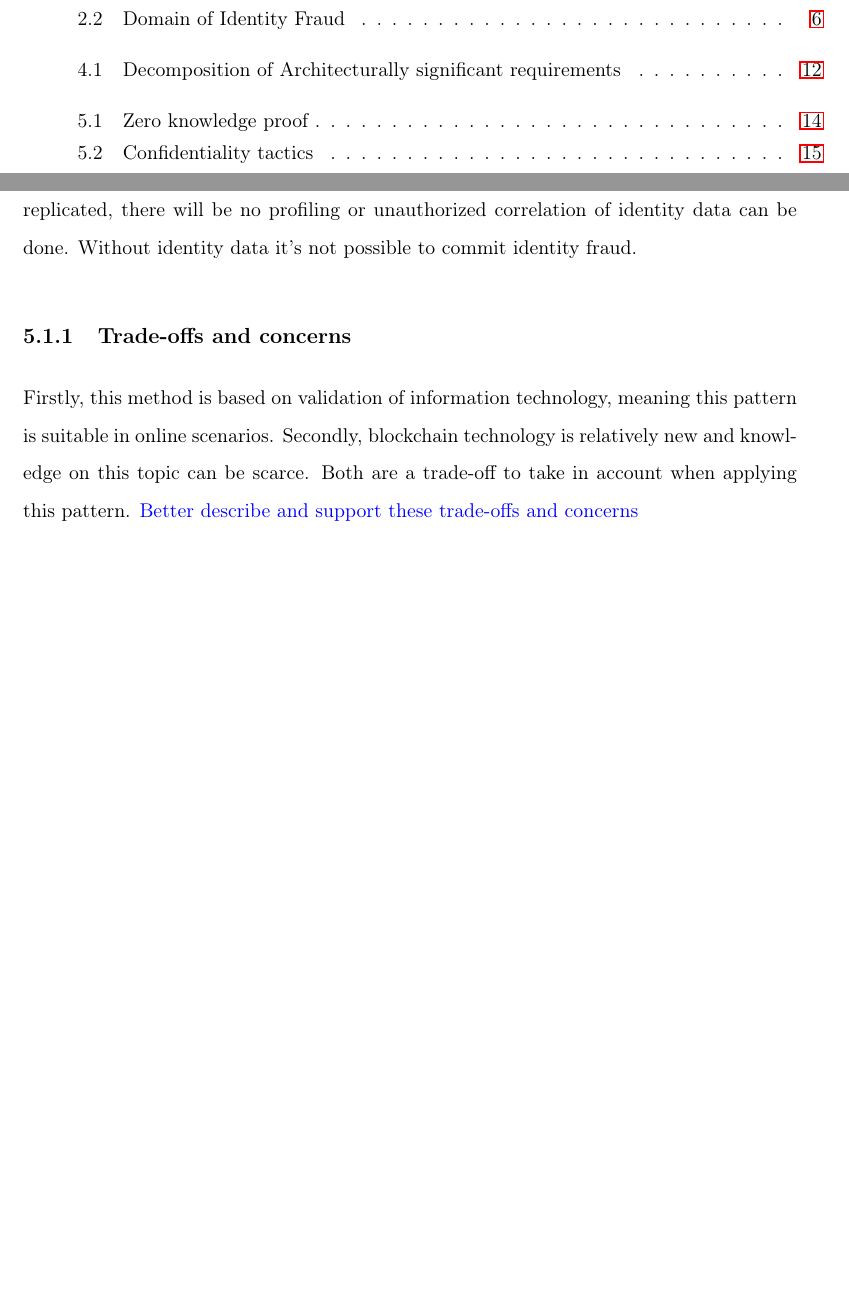
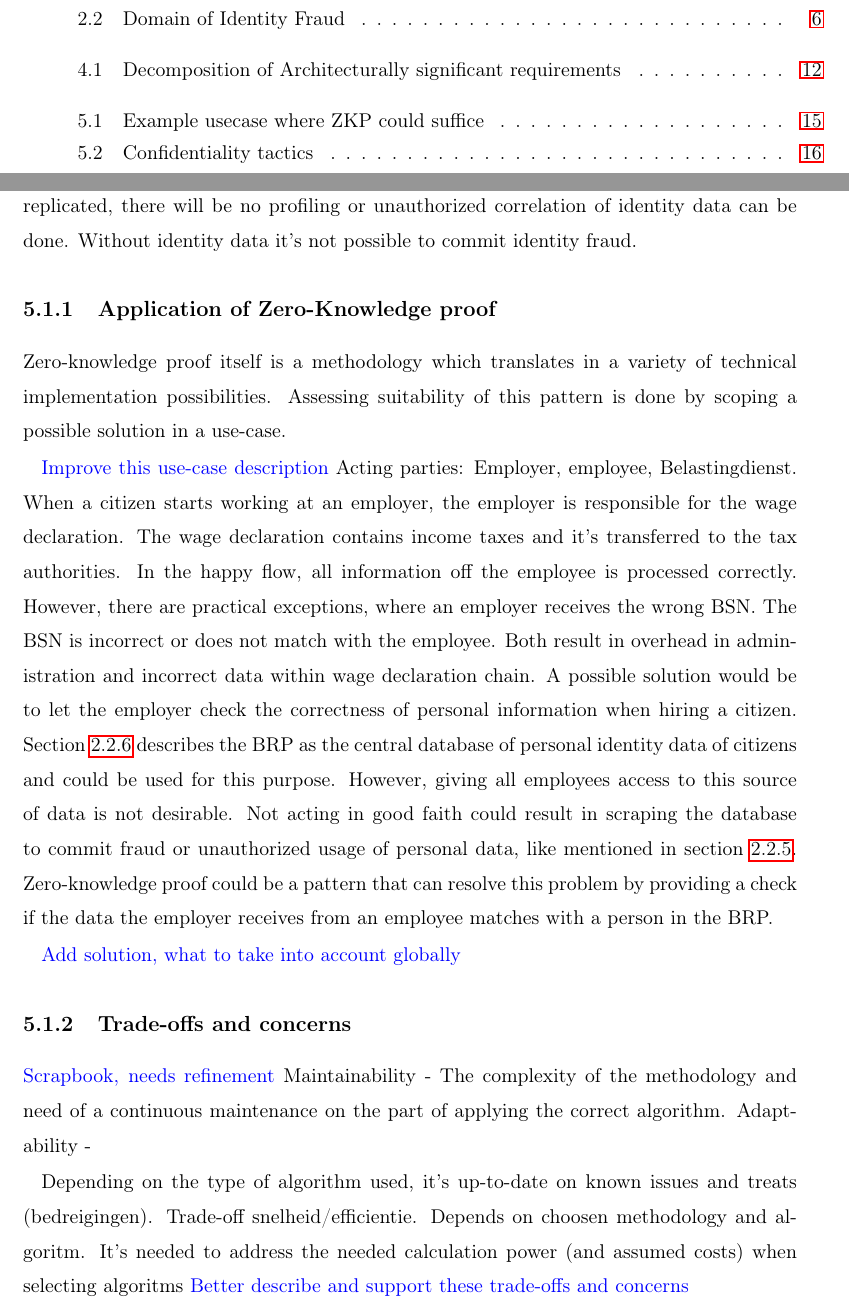
Before and after one commit to mswaap1985/Master-thesis, a LaTeX thesis (Master Thesis - Maarten Swaap/thesis.tex, which reads Master Thesis - Maarten Swaap/sections/implementation.tex): two parts of pages 7 and 24 of 43 before the commit and two parts of pages 7 and 24 of 45 after it, joined at a grey line, cut so that both start at the same text, the shorter picture padded with empty space. Compiled offline with pdfLaTeX.

Commit message:
Updates from Overleaf

```diff
--- a/Master Thesis - Maarten Swaap/sections/implementation.tex
+++ b/Master Thesis - Maarten Swaap/sections/implementation.tex
@@ -26,3 +26,10 @@ Xiaohui Yang and Wenjie Li \cite{YANG2020102050} state "Zero-knowledge proof (ZK
 which means that the prover can convince the verifier that a certain statement is correct without providing the verifier with any additional information or leaking any information about the witness." Figure \ref{fig:ZKP} shows a schema on how this principle works. The ZKProof Community reference \cite{2019:zkproof:community-reference-0.2} of Bennarroch \etal is intended to provide a reference for development of zero-knowledge proof by contribution of world-renowned cryptographers, practitioners and industry leaders.
 Reasoning why this methodology or pattern is a solution for the operational problem in section \ref{Operational_Problem} is if there is no identity data to be shared or replicated, there will be no profiling or unauthorized correlation of identity data can be done. Without identity data it's not possible to commit identity fraud.
 
+\subsection{Application of Zero-Knowledge proof}
+Zero-knowledge proof itself is a methodology which translates in a variety of technical implementation possibilities. Assessing suitability of this pattern is done by scoping a possible solution in a use-case.
+
+\todo{Improve this use-case description}
+Acting parties: Employer, employee, Belastingdienst.
+When a citizen starts working at an employer, the employer is responsible for the wage declaration. The wage declaration contains income taxes and it's transferred to the tax authorities. In the happy flow, all information off the employee is processed correctly. However, there are practical exceptions, where an employer receives the wrong BSN. The BSN is incorrect or does not match with the employee. Both result in overhead in administration and incorrect data within wage declaration chain.
+A possible solution would be to let the employer check the correctness of personal information when hiring a citizen. Section \ref{BRP} describes the BRP as the central database of personal identity data of citizens and could be used for this purpose. However, giving all employees access to this source of data is not desirable. Not acting in good faith could result in scraping the database to commit fraud or unauthorized usage of personal data, like mentioned in section \ref{Operational_problem}. Zero-knowledge proof could be a pattern that can resolve this problem by providing a check if the data the employer receives from an employee matches with a person in the BRP.
@@ -29,5 +43,14 @@ Reasoning why this methodology or pattern is a solution for the operational prob
+\end{figure}
+
+\todo{Add solution, what to take into account globally}
+
 \subsection{Trade-offs and concerns}
-Firstly, this method is based on validation of information technology, meaning this pattern is suitable in online scenarios. Secondly, blockchain technology is relatively new and knowledge on this topic can be scarce. Both are a trade-off to take in account when applying this pattern.
+\todo{Scrapbook, needs refinement}
+Maintainability - The complexity of the methodology and need of a continuous maintenance on the part of applying the correct algorithm.
+Adaptability -
+
+Depending on the type of algorithm used, it's up-to-date on known issues and treats (bedreigingen).
+Trade-off snelheid/efficientie. Depends on choosen methodology and algoritm. It's needed to address the needed calculation power (and assumed costs) when selecting algoritms
 \todo{Better describe and support these trade-offs and concerns}
 
 \section{Tactics - Quality attribute 'Confidentiality'}
```
Also changed, not shown: Master Thesis - Maarten Swaap/sections/background.tex (+3 -3 lines), Master Thesis - Maarten Swaap/images/Usecase for zkp.jpg (added), Master Thesis - Maarten Swaap/sections/implementation.tex (23 more changed lines).
